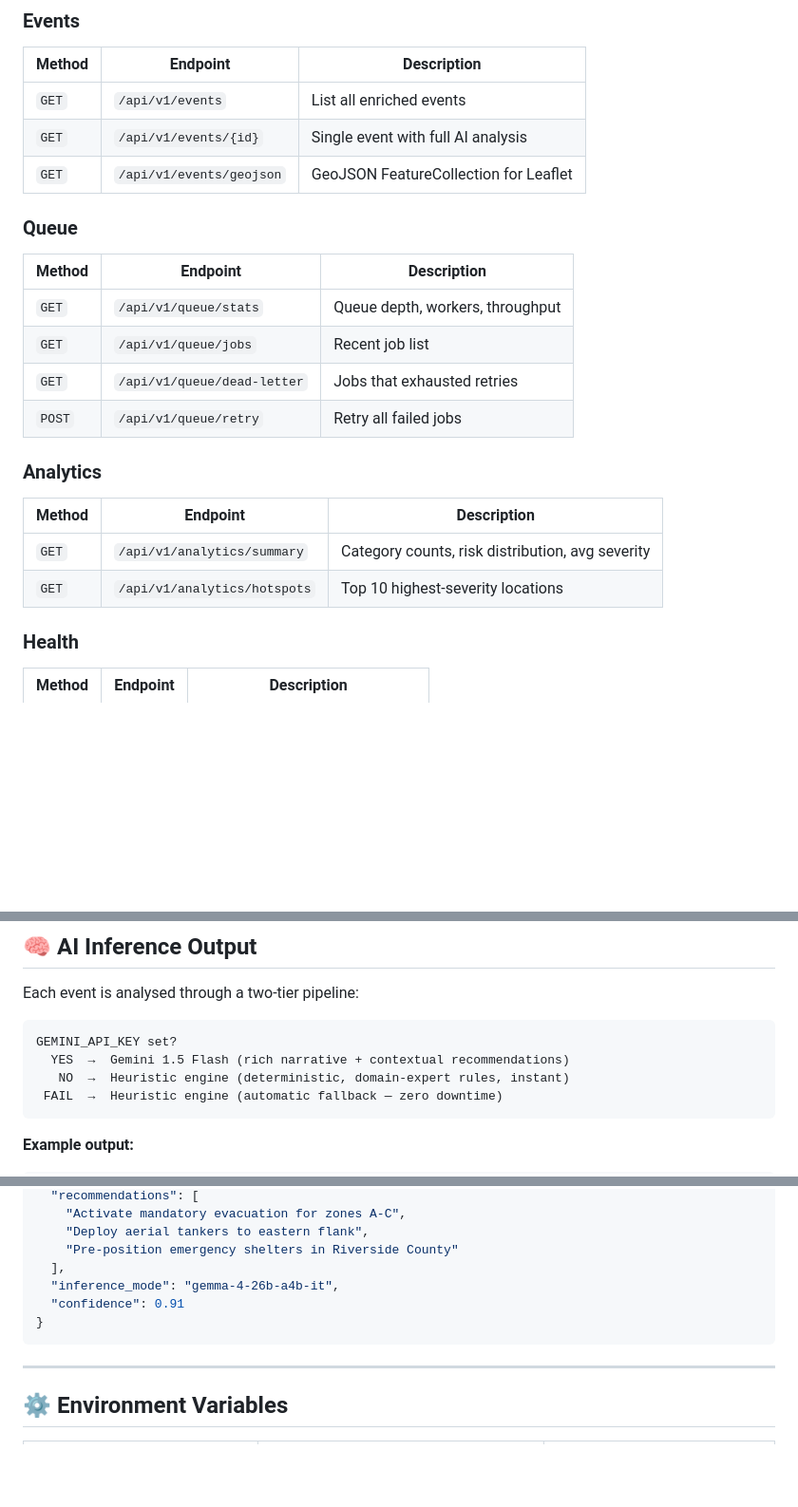
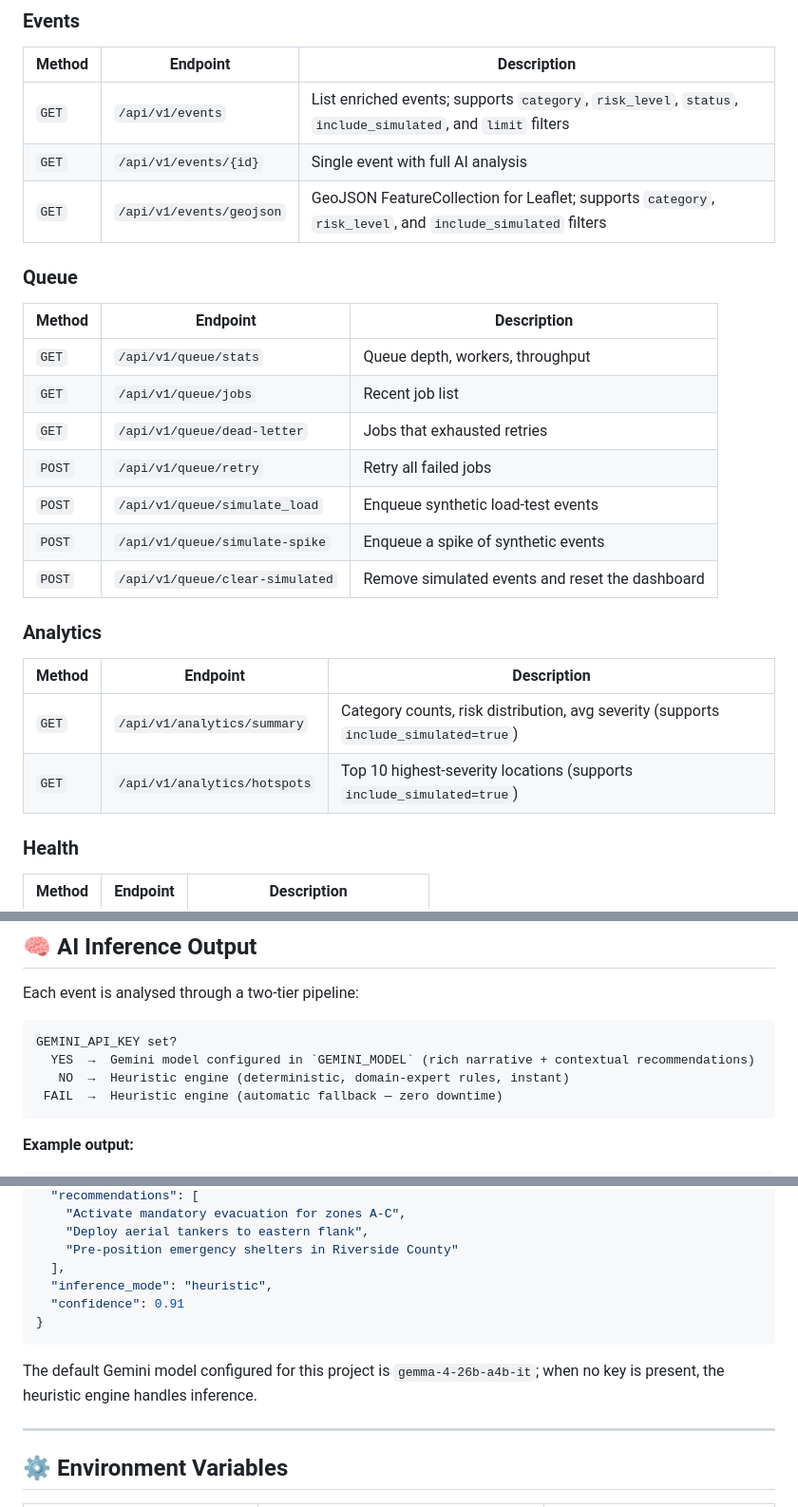
Before and after one commit to olivespecs/natural-disaster-monitoring, a Markdown page: README.md, 3 parts joined by grey strips. Shown at 95% size. Rendered like a GitHub page; blank space fills up the shorter version.

Commit message:
Update README to match current API

````diff
--- a/README.md
+++ b/README.md
@@ -54,9 +54,9 @@ Within ~60 seconds, NASA EONET events will appear on the map and feed as the fir
 ### Events
 | Method | Endpoint | Description |
 |--------|----------|-------------|
-| `GET` | `/api/v1/events` | List all enriched events |
+| `GET` | `/api/v1/events` | List enriched events; supports `category`, `risk_level`, `status`, `include_simulated`, and `limit` filters |
 | `GET` | `/api/v1/events/{id}` | Single event with full AI analysis |
-| `GET` | `/api/v1/events/geojson` | GeoJSON FeatureCollection for Leaflet |
+| `GET` | `/api/v1/events/geojson` | GeoJSON FeatureCollection for Leaflet; supports `category`, `risk_level`, and `include_simulated` filters |
 
 ### Queue
 | Method | Endpoint | Description |
@@ -65,12 +65,15 @@ Within ~60 seconds, NASA EONET events will appear on the map and feed as the fir
 | `GET` | `/api/v1/queue/jobs` | Recent job list |
 | `GET` | `/api/v1/queue/dead-letter` | Jobs that exhausted retries |
 | `POST` | `/api/v1/queue/retry` | Retry all failed jobs |
+| `POST` | `/api/v1/queue/simulate_load` | Enqueue synthetic load-test events |
+| `POST` | `/api/v1/queue/simulate-spike` | Enqueue a spike of synthetic events |
+| `POST` | `/api/v1/queue/clear-simulated` | Remove simulated events and reset the dashboard |
 
 ### Analytics
 | Method | Endpoint | Description |
 |--------|----------|-------------|
-| `GET` | `/api/v1/analytics/summary` | Category counts, risk distribution, avg severity |
-| `GET` | `/api/v1/analytics/hotspots` | Top 10 highest-severity locations |
+| `GET` | `/api/v1/analytics/summary` | Category counts, risk distribution, avg severity (supports `include_simulated=true`) |
+| `GET` | `/api/v1/analytics/hotspots` | Top 10 highest-severity locations (supports `include_simulated=true`) |
 
 ### Health
 | Method | Endpoint | Description |
@@ -90,7 +93,7 @@ Each event is analysed through a two-tier pipeline:
 
 ```
 GEMINI_API_KEY set?
-  YES  →  Gemini 1.5 Flash (rich narrative + contextual recommendations)
+  YES  →  Gemini model configured in `GEMINI_MODEL` (rich narrative + contextual recommendations)
    NO  →  Heuristic engine (deterministic, domain-expert rules, instant)
  FAIL  →  Heuristic engine (automatic fallback — zero downtime)
 ```
@@ -110,10 +113,12 @@ GEMINI_API_KEY set?
     "Deploy aerial tankers to eastern flank",
     "Pre-position emergency shelters in Riverside County"
   ],
-  "inference_mode": "gemma-4-26b-a4b-it",
+  "inference_mode": "heuristic",
   "confidence": 0.91
 }
 ```
+
+The default Gemini model configured for this project is `gemma-4-26b-a4b-it`; when no key is present, the heuristic engine handles inference.
 
 ---
 
````
